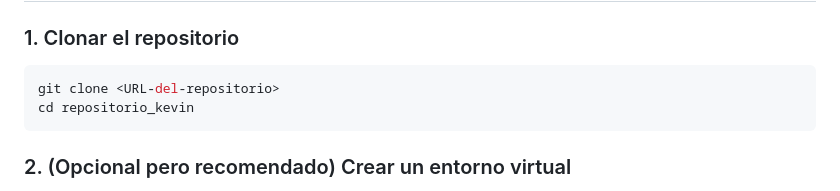
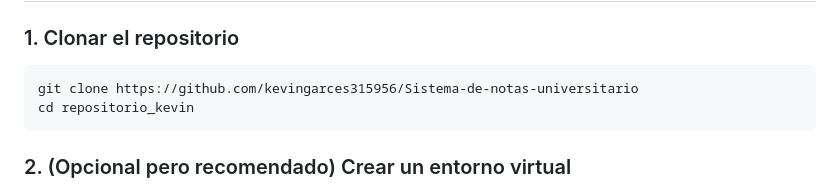
Before and after one commit to kevingarces315956/Sistema-de-notas-universitario, a Markdown page: README.md, the part around the change. GitHub-like rendering.

Commit message:
Update clone command in README with actual URL

````diff
--- a/README.md
+++ b/README.md
@@ -140,7 +140,7 @@ pip --version
 ### 1. Clonar el repositorio
 
 ```bash
-git clone <URL-del-repositorio>
+git clone https://github.com/kevingarces315956/Sistema-de-notas-universitario
 cd repositorio_kevin
 ```
 
````
